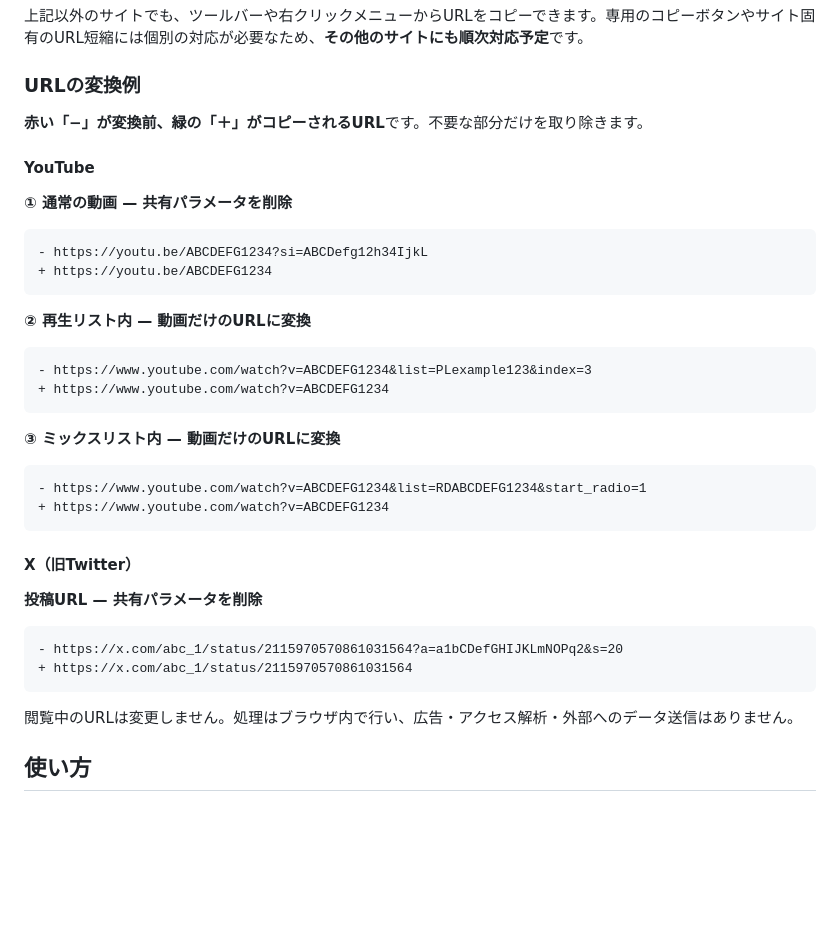
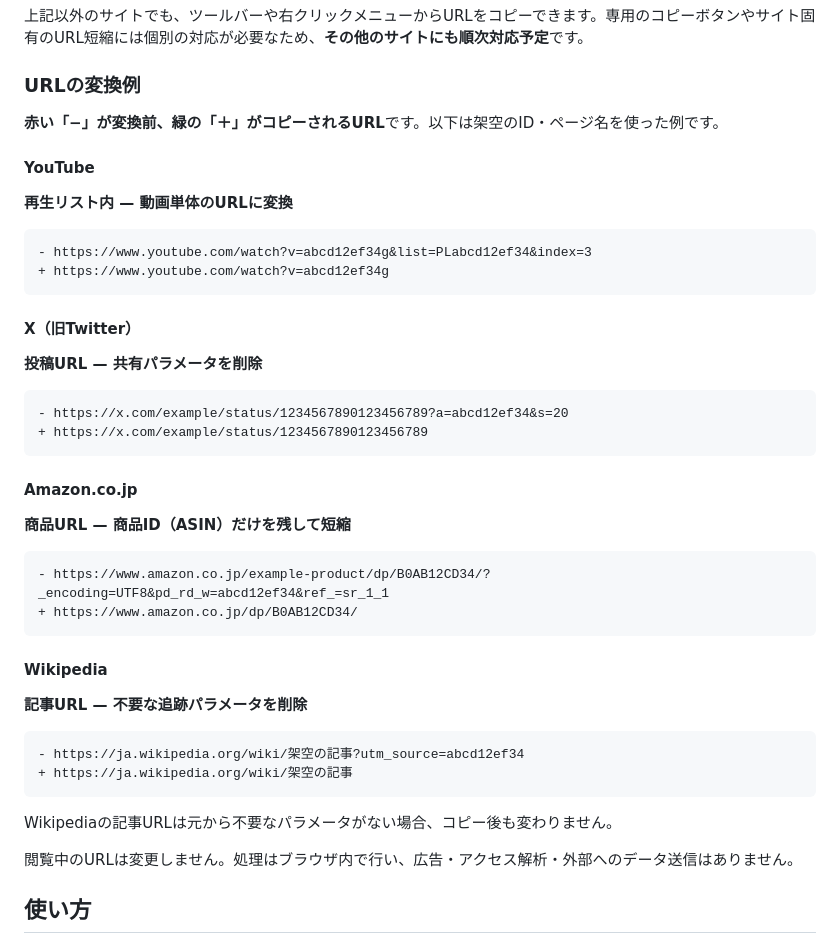
Before and after one commit to mayomayowyi/LinkTrim, a Markdown page: README.md, the part around the change. Drawn GitHub-style; blank space fills up the shorter version.

Commit message:
docs: diversify URL examples across YouTube X Amazon and Wikipedia

````diff
--- a/README.md
+++ b/README.md
@@ -36,29 +36,15 @@ Chrome版は `0.0.2`、Firefox版は `0.0.2.1` です。各ストアへの反映
 
 ### URLの変換例
 
-**赤い「−」が変換前、緑の「＋」がコピーされるURL**です。不要な部分だけを取り除きます。
+**赤い「−」が変換前、緑の「＋」がコピーされるURL**です。以下は架空のID・ページ名を使った例です。
 
 #### YouTube
 
-**① 通常の動画 — 共有パラメータを削除**
+**再生リスト内 — 動画単体のURLに変換**
 
 ```diff
-- https://youtu.be/ABCDEFG1234?si=ABCDefg12h34IjkL
-+ https://youtu.be/ABCDEFG1234
-```
-
-**② 再生リスト内 — 動画だけのURLに変換**
-
-```diff
-- https://www.youtube.com/watch?v=ABCDEFG1234&list=PLexample123&index=3
-+ https://www.youtube.com/watch?v=ABCDEFG1234
-```
-
-**③ ミックスリスト内 — 動画だけのURLに変換**
-
-```diff
-- https://www.youtube.com/watch?v=ABCDEFG1234&list=RDABCDEFG1234&start_radio=1
-+ https://www.youtube.com/watch?v=ABCDEFG1234
+- https://www.youtube.com/watch?v=abcd12ef34g&list=PLabcd12ef34&index=3
++ https://www.youtube.com/watch?v=abcd12ef34g
 ```
 
 #### X（旧Twitter）
@@ -66,9 +52,29 @@ Chrome版は `0.0.2`、Firefox版は `0.0.2.1` です。各ストアへの反映
 **投稿URL — 共有パラメータを削除**
 
 ```diff
-- https://x.com/abc_1/status/2115970570861031564?a=a1bCDefGHIJKLmNOPq2&s=20
-+ https://x.com/abc_1/status/2115970570861031564
+- https://x.com/example/status/1234567890123456789?a=abcd12ef34&s=20
++ https://x.com/example/status/1234567890123456789
 ```
+
+#### Amazon.co.jp
+
+**商品URL — 商品ID（ASIN）だけを残して短縮**
+
+```diff
+- https://www.amazon.co.jp/example-product/dp/B0AB12CD34/?_encoding=UTF8&pd_rd_w=abcd12ef34&ref_=sr_1_1
++ https://www.amazon.co.jp/dp/B0AB12CD34/
+```
+
+#### Wikipedia
+
+**記事URL — 不要な追跡パラメータを削除**
+
+```diff
+- https://ja.wikipedia.org/wiki/架空の記事?utm_source=abcd12ef34
++ https://ja.wikipedia.org/wiki/架空の記事
+```
+
+Wikipediaの記事URLは元から不要なパラメータがない場合、コピー後も変わりません。
 
 閲覧中のURLは変更しません。処理はブラウザ内で行い、広告・アクセス解析・外部へのデータ送信はありません。
 
````
